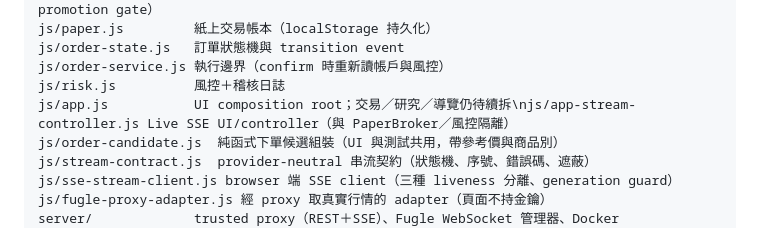
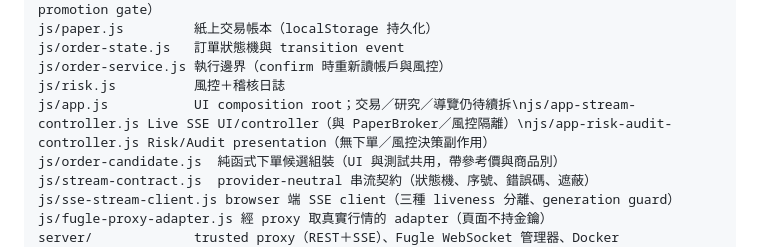
Before and after one commit to waydefu/stock, a Markdown page: README.md, the part around the change. Rendered like a GitHub page.

Commit message:
docs(readme): record risk audit controller

```diff
--- a/README.md
+++ b/README.md
@@ -48,7 +48,7 @@ js/paper.js         紙上交易帳本（localStorage 持久化）
 js/order-state.js   訂單狀態機與 transition event
 js/order-service.js 執行邊界（confirm 時重新讀帳戶與風控）
 js/risk.js          風控＋稽核日誌
-js/app.js           UI composition root；交易／研究／導覽仍待續拆\njs/app-stream-controller.js Live SSE UI/controller（與 PaperBroker／風控隔離）
+js/app.js           UI composition root；交易／研究／導覽仍待續拆\njs/app-stream-controller.js Live SSE UI/controller（與 PaperBroker／風控隔離）\njs/app-risk-audit-controller.js Risk/Audit presentation（無下單／風控決策副作用）
 js/order-candidate.js  純函式下單候選組裝（UI 與測試共用，帶參考價與商品別）
 js/stream-contract.js  provider-neutral 串流契約（狀態機、序號、錯誤碼、遮蔽）
 js/sse-stream-client.js browser 端 SSE client（三種 liveness 分離、generation guard）
```
